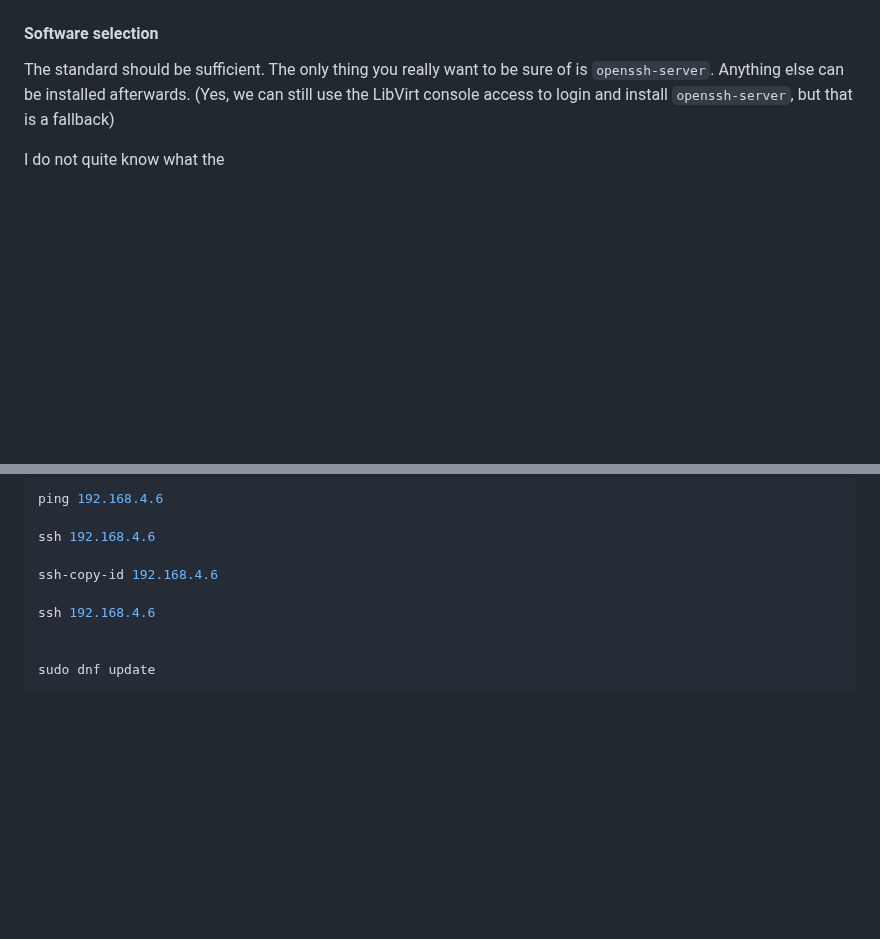
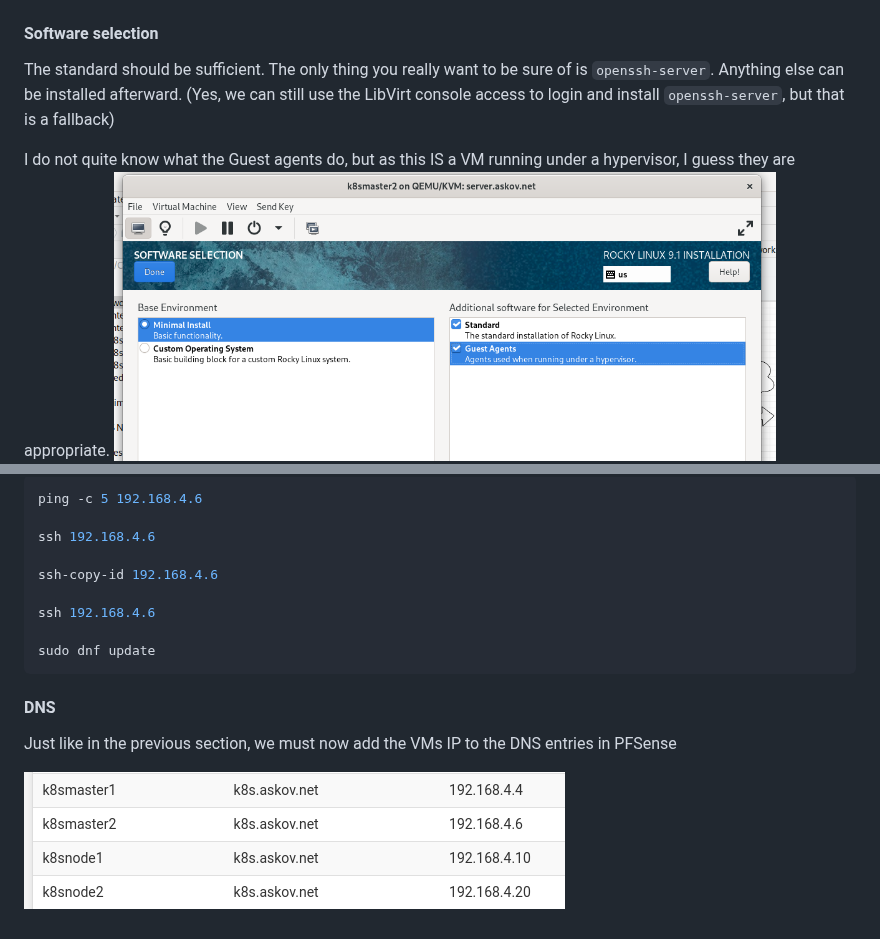
Before and after one commit to blekinge/k8s-setup-journey, a Markdown page: VMs.md, 2 parts joined by grey strips. Drawn GitHub-style; pictures changed too: VM/30.DNS.png (added); blank space fills up the shorter version.

````diff
--- a/VMs.md
+++ b/VMs.md
@@ -84,8 +84,8 @@ So I need a user account with administrator permissions
 
 #### Software selection
 
-The standard should be sufficient. The only thing you really want to be sure of is `openssh-server`. Anything else can be installed afterwards. (Yes, we can still use the LibVirt console access to login and install `openssh-server`, but that is a fallback)
+The standard should be sufficient. The only thing you really want to be sure of is `openssh-server`. Anything else can be installed afterward. (Yes, we can still use the LibVirt console access to login and install `openssh-server`, but that is a fallback)
 
-I do not quite know what the
+I do not quite know what the Guest agents do, but as this IS a VM running under a hypervisor, I guess they are appropriate.
 ![16.Install.Software.png](VM/16.Install.Software.png)
 
@@ -92,5 +107,5 @@ I do not quite know what the
 ```bash
-ping 192.168.4.6
+ping -c 5 192.168.4.6
 
 ssh 192.168.4.6
 
@@ -98,6 +113,11 @@ ssh-copy-id 192.168.4.6
 
 ssh 192.168.4.6
 
-
 sudo dnf update
 ```
+
+#### DNS
+
+Just like in the previous section, we must now add the VMs IP to the DNS entries in PFSense
+
+![30.DNS.png](VM/30.DNS.png)
````
Also changed, not shown: other parts of VMs.md (+15 -0 lines).
